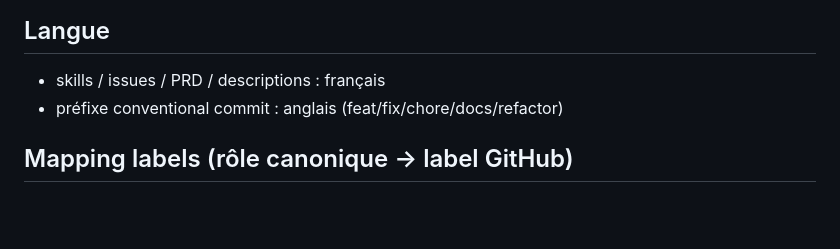
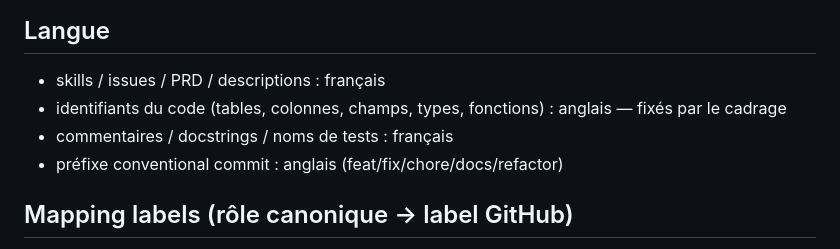
Before and after one commit to plecart/Arpendo, a Markdown page: .claude/pipeline.config.md, the part around the change. Rendered like a GitHub page; blank space fills up the shorter version.

Commit message:
docs(init-projet): assertions vérifiées, épinglage de runtime, gitignore testé, langue des identifiants

```diff
--- a/.claude/pipeline.config.md
+++ b/.claude/pipeline.config.md
@@ -107,6 +107,8 @@ Toutes délèguent au `justfile` de la racine — **modifier une commande, c'est
 
 ## Langue
 - skills / issues / PRD / descriptions : français
+- identifiants du code (tables, colonnes, champs, types, fonctions) : anglais — fixés par le cadrage
+- commentaires / docstrings / noms de tests : français
 - préfixe conventional commit : anglais (feat/fix/chore/docs/refactor)
 
 ## Mapping labels (rôle canonique → label GitHub)
```
Also changed, not shown: 1 other file.
